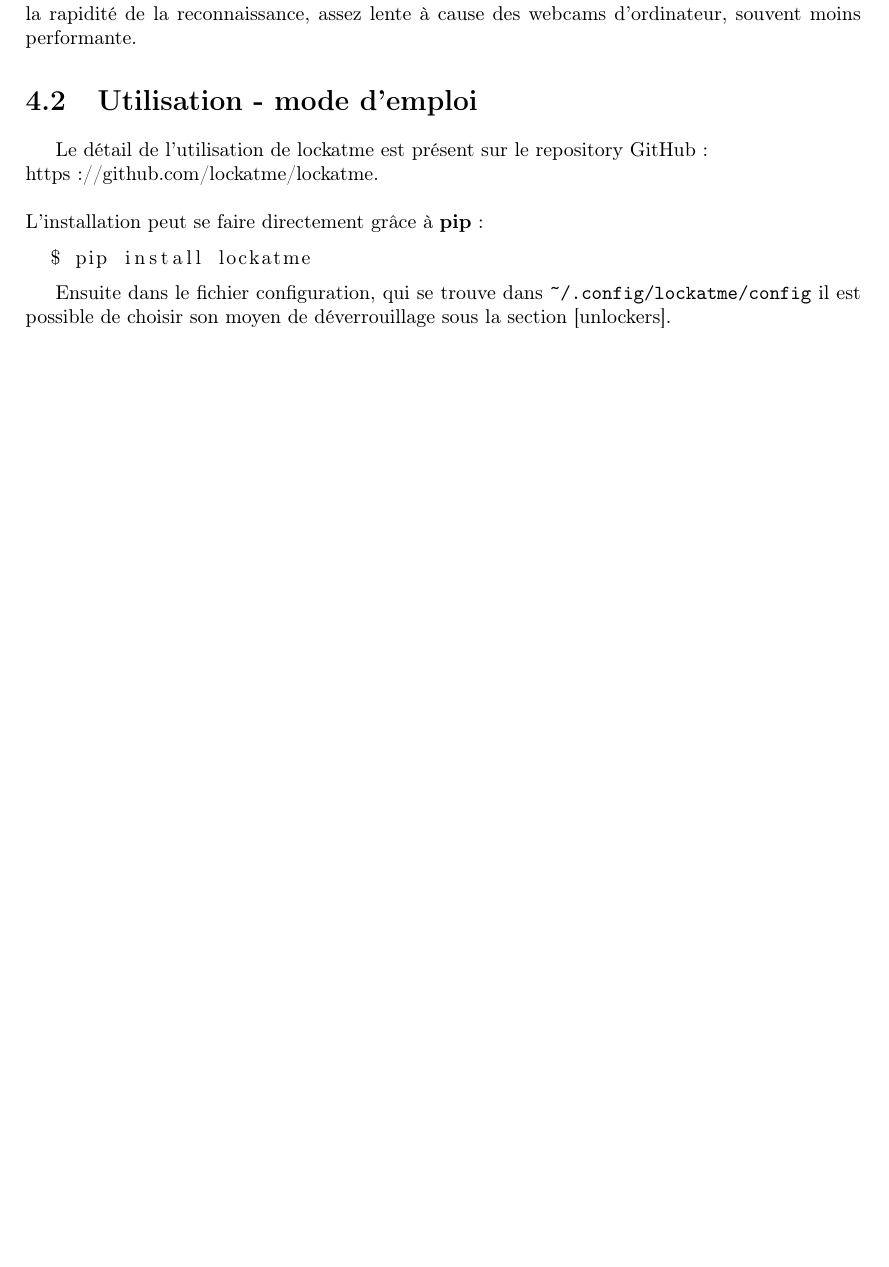
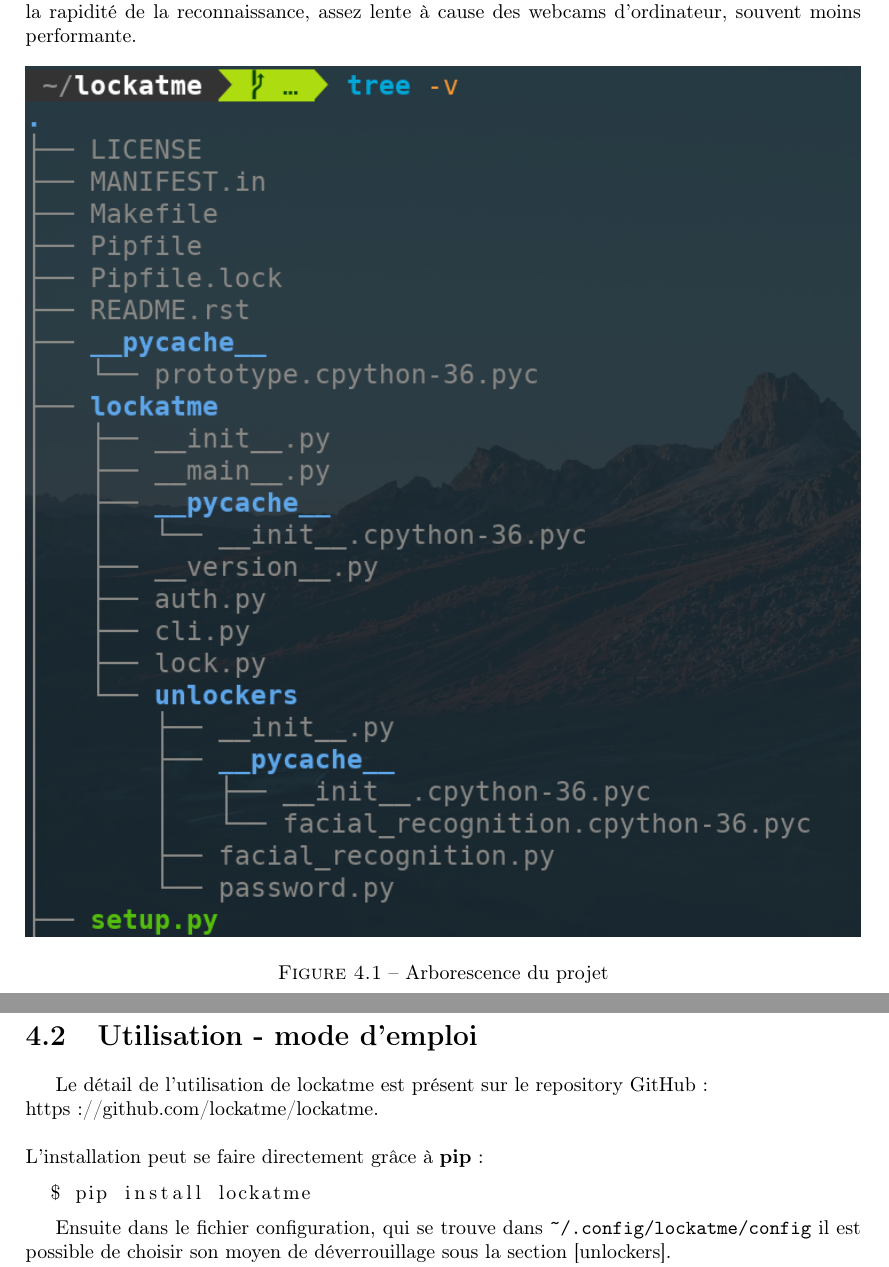
Before and after one commit to PLsergent/lockatme-report, a LaTeX thesis (lockatme_s4.tex): part of page 20 of 25 before the commit and two parts of pages 20 and 21 of 25 after it, the two joined at a grey line, cut so that both start at the same text, the shorter picture padded with empty space. Compiled offline with pdfLaTeX.

Commit message:
tree photo

```diff
--- a/lockatme_s4.tex
+++ b/lockatme_s4.tex
@@ -777,6 +777,12 @@
 sécurité et la rapidité de la reconnaissance, assez lente à cause des webcams
 d'ordinateur, souvent moins performante.
 
+\begin{figure}[h]\label{fig:tree}
+  \includegraphics[width=\linewidth]{tree}
+  \caption{Arborescence du projet}
+  \label{fig:tree}
+\end{figure}
+
 
 \section{Utilisation - mode d'emploi}
 Le détail de l'utilisation de lockatme est présent sur le repository GitHub :\\
```
Also changed, not shown: img/tree.png (added), lockatme_s4.pdf, 3 other files.
